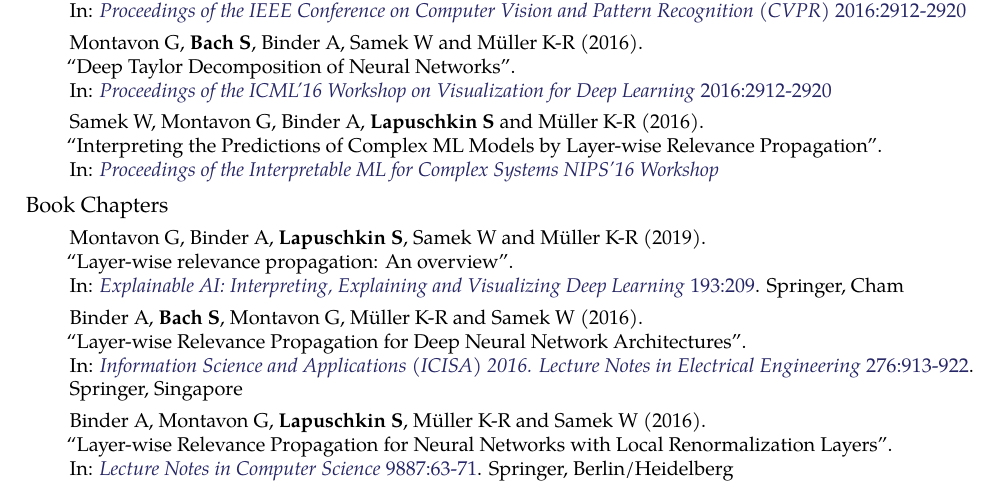
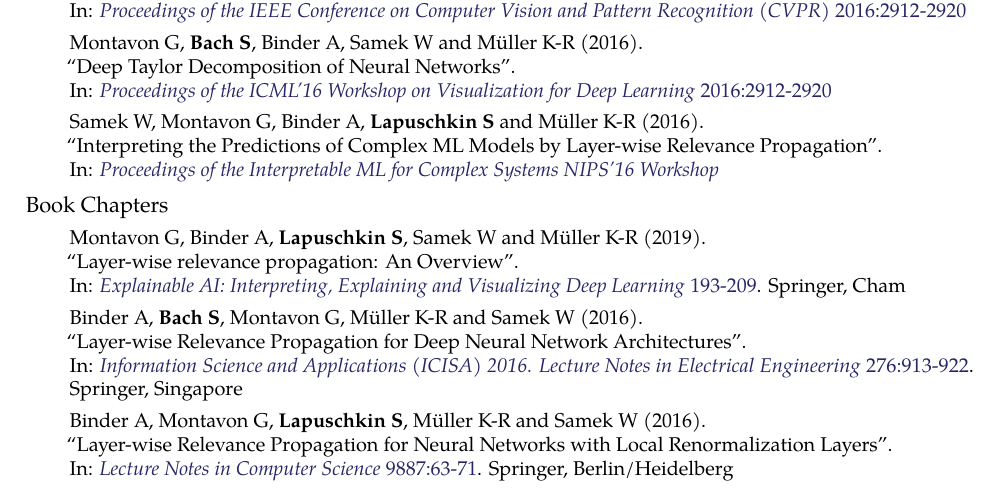
Before and after one commit to sebastian-lapuschkin-sideprojects/latex-cv, a LaTeX CV (cv.tex): part of page 3 of 4, cut so that both start at the same text. Compiled offline with pdfLaTeX.

Commit message:
typo in newest book chapter entry

```diff
--- a/cv.tex
+++ b/cv.tex
@@ -609,9 +609,9 @@
     \begin{enumerate}
         \item[] \bookchapterref{Montavon G, Binder A, \textbf{Lapuschkin S}, Samek W and M\"uller K-R}
                             {2019}
-                            {Layer-wise relevance propagation: An overview}
+                            {Layer-wise relevance propagation: An Overview}
                             {Explainable AI: Interpreting, Explaining and Visualizing Deep Learning}
-                            {193:209}
+                            {193-209}
                             {https://doi.org/10.1007/978-3-030-28954-6_10}
                             {Springer, Cham}
 
```
Also changed, not shown: cv.pdf, preview/cv.jpg.
